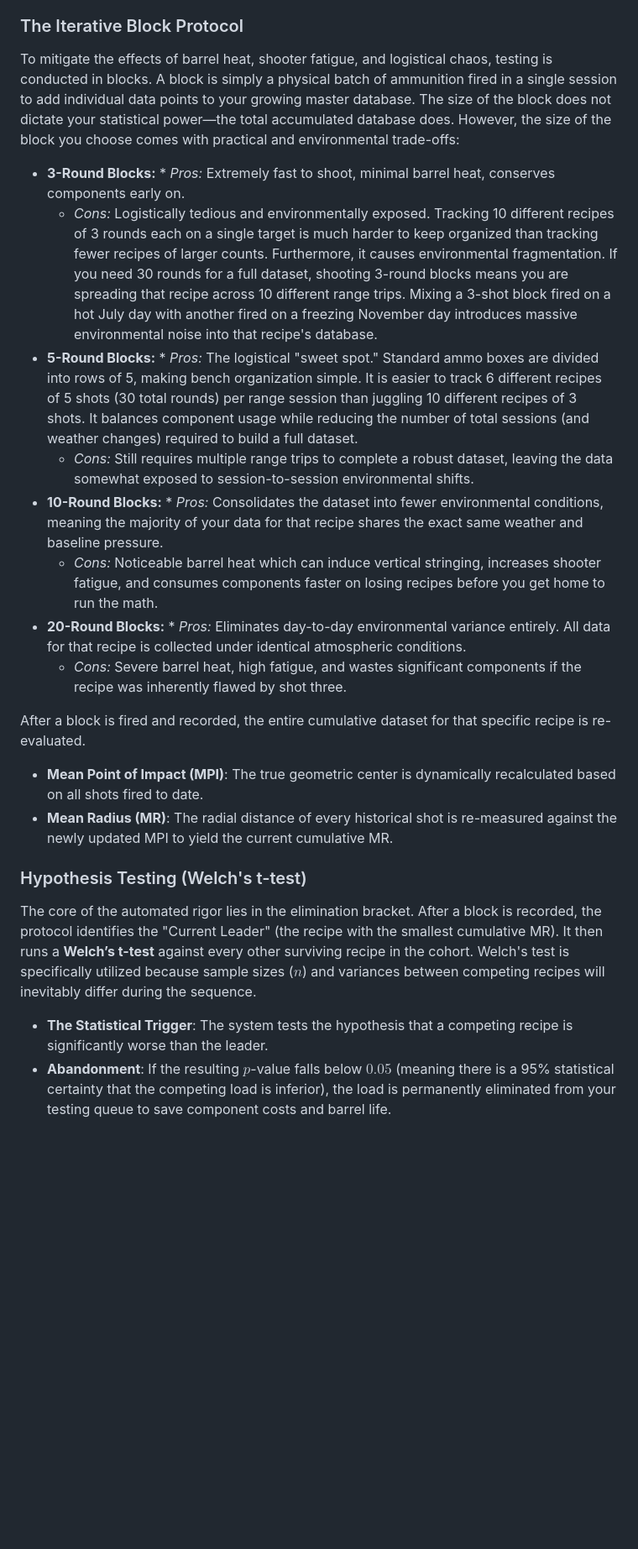
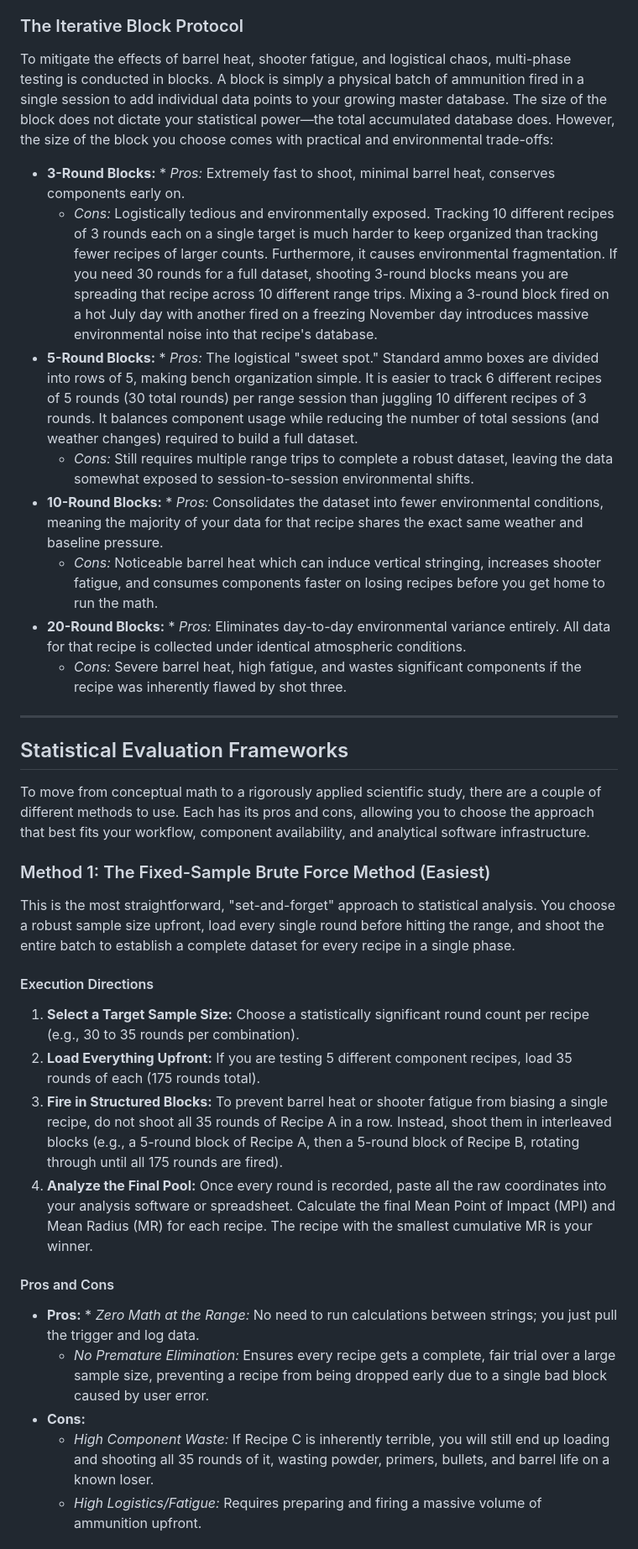
Before and after one commit to loathengine/Empirical-Percision, a Markdown page: README.md, the part around one of its changes. Shown at 84% size. Rendered like a GitHub page; blank space fills up the shorter version.

```diff
--- a/README.md
+++ b/README.md
@@ -127,24 +122,37 @@ To move from conceptual math to a rigorously applied scientific study, this meth
 Rather than calculating and storing averages of previous averages (which artificially shrinks variance and destroys degrees of freedom), the shooter's database—whether hand-calculated on paper, tracked in a spreadsheet, or managed via a sophisticated database—stores the absolute, raw data for every shot fired. Each entry records the exact horizontal ($x$) offset and vertical ($y$) offset. All subsequent statistical analysis is drawn directly from this continuously growing master pool of raw coordinates.
 
 ### The Iterative Block Protocol
-To mitigate the effects of barrel heat, shooter fatigue, and logistical chaos, testing is conducted in blocks. A block is simply a physical batch of ammunition fired in a single session to add individual data points to your growing master database. The size of the block does not dictate your statistical power—the total accumulated database does. However, the size of the block you choose comes with practical and environmental trade-offs:
+To mitigate the effects of barrel heat, shooter fatigue, and logistical chaos, multi-phase testing is conducted in blocks. A block is simply a physical batch of ammunition fired in a single session to add individual data points to your growing master database. The size of the block does not dictate your statistical power—the total accumulated database does. However, the size of the block you choose comes with practical and environmental trade-offs:
 
 * **3-Round Blocks:** * *Pros:* Extremely fast to shoot, minimal barrel heat, conserves components early on.
-  * *Cons:* Logistically tedious and environmentally exposed. Tracking 10 different recipes of 3 rounds each on a single target is much harder to keep organized than tracking fewer recipes of larger counts. Furthermore, it causes environmental fragmentation. If you need 30 rounds for a full dataset, shooting 3-round blocks means you are spreading that recipe across 10 different range trips. Mixing a 3-shot block fired on a hot July day with another fired on a freezing November day introduces massive environmental noise into that recipe's database.
-* **5-Round Blocks:** * *Pros:* The logistical "sweet spot." Standard ammo boxes are divided into rows of 5, making bench organization simple. It is easier to track 6 different recipes of 5 shots (30 total rounds) per range session than juggling 10 different recipes of 3 shots. It balances component usage while reducing the number of total sessions (and weather changes) required to build a full dataset.
+  * *Cons:* Logistically tedious and environmentally exposed. Tracking 10 different recipes of 3 rounds each on a single target is much harder to keep organized than tracking fewer recipes of larger counts. Furthermore, it causes environmental fragmentation. If you need 30 rounds for a full dataset, shooting 3-round blocks means you are spreading that recipe across 10 different range trips. Mixing a 3-round block fired on a hot July day with another fired on a freezing November day introduces massive environmental noise into that recipe's database.
+* **5-Round Blocks:** * *Pros:* The logistical "sweet spot." Standard ammo boxes are divided into rows of 5, making bench organization simple. It is easier to track 6 different recipes of 5 rounds (30 total rounds) per range session than juggling 10 different recipes of 3 rounds. It balances component usage while reducing the number of total sessions (and weather changes) required to build a full dataset.
   * *Cons:* Still requires multiple range trips to complete a robust dataset, leaving the data somewhat exposed to session-to-session environmental shifts.
 * **10-Round Blocks:** * *Pros:* Consolidates the dataset into fewer environmental conditions, meaning the majority of your data for that recipe shares the exact same weather and baseline pressure.
   * *Cons:* Noticeable barrel heat which can induce vertical stringing, increases shooter fatigue, and consumes components faster on losing recipes before you get home to run the math.
 * **20-Round Blocks:** * *Pros:* Eliminates day-to-day environmental variance entirely. All data for that recipe is collected under identical atmospheric conditions.
   * *Cons:* Severe barrel heat, high fatigue, and wastes significant components if the recipe was inherently flawed by shot three.
 
-After a block is fired and recorded, the entire cumulative dataset for that specific recipe is re-evaluated.
-* **Mean Point of Impact (MPI)**: The true geometric center is dynamically recalculated based on all shots fired to date.
-* **Mean Radius (MR)**: The radial distance of every historical shot is re-measured against the newly updated MPI to yield the current cumulative MR.
+---
 
-### Hypothesis Testing (Welch's t-test)
+## Statistical Evaluation Frameworks
 
+To move from conceptual math to a rigorously applied scientific study, there are a couple of different methods to use. Each has its pros and cons, allowing you to choose the approach that best fits your workflow, component availability, and analytical software infrastructure.
 
-The core of the automated rigor lies in the elimination bracket. After a block is recorded, the protocol identifies the "Current Leader" (the recipe with the smallest cumulative MR). It then runs a **Welch’s t-test** against every other surviving recipe in the cohort. Welch's test is specifically utilized because sample sizes ($n$) and variances between competing recipes will inevitably differ during the sequence.
-* **The Statistical Trigger**: The system tests the hypothesis that a competing recipe is significantly worse than the leader.
-* **Abandonment**: If the resulting $p$-value falls below $0.05$ (meaning there is a 95% statistical certainty that the competing load is inferior), the load is permanently eliminated from your testing queue to save component costs and barrel life.
+### Method 1: The Fixed-Sample Brute Force Method (Easiest)
+
+This is the most straightforward, "set-and-forget" approach to statistical analysis. You choose a robust sample size upfront, load every single round before hitting the range, and shoot the entire batch to establish a complete dataset for every recipe in a single phase.
+
+#### Execution Directions
+1. **Select a Target Sample Size:** Choose a statistically significant round count per recipe (e.g., 30 to 35 rounds per combination).
+2. **Load Everything Upfront:** If you are testing 5 different component recipes, load 35 rounds of each (175 rounds total).
+3. **Fire in Structured Blocks:** To prevent barrel heat or shooter fatigue from biasing a single recipe, do not shoot all 35 rounds of Recipe A in a row. Instead, shoot them in interleaved blocks (e.g., a 5-round block of Recipe A, then a 5-round block of Recipe B, rotating through until all 175 rounds are fired).
+4. **Analyze the Final Pool:** Once every round is recorded, paste all the raw coordinates into your analysis software or spreadsheet. Calculate the final Mean Point of Impact (MPI) and Mean Radius (MR) for each recipe. The recipe with the smallest cumulative MR is your winner.
+
+#### Pros and Cons
+* **Pros:** * *Zero Math at the Range:* No need to run calculations between strings; you just pull the trigger and log data.
+    * *No Premature Elimination:* Ensures every recipe gets a complete, fair trial over a large sample size, preventing a recipe from being dropped early due to a single bad block caused by user error.
+* **Cons:**
+    * *High Component Waste:* If Recipe C is inherently terrible, you will still end up loading and shooting all 35 rounds of it, wasting powder, primers, bullets, and barrel life on a known loser.
+    * *High Logistics/Fatigue:* Requires preparing and firing a massive volume of ammunition upfront.
+
```
Also changed, not shown: other parts of README.md (+55 -25 lines).
